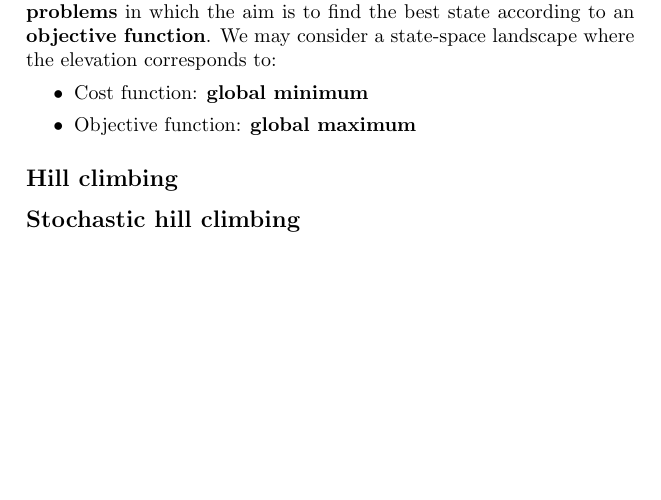
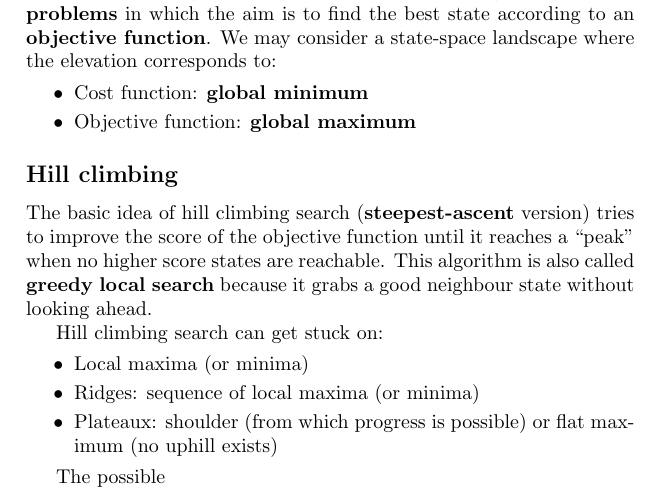
Before and after one commit to UoBCS/researches, a LaTeX document (AIMidTermRevise.tex): part of page 7 of 7 before the commit and part of page 7 of 8 after it, cut so that both start at the same text, the shorter picture padded with empty space. Compiled offline with pdfLaTeX.

Commit message:
Starting local search algo

```diff
--- a/AIMidTermRevise.tex
+++ b/AIMidTermRevise.tex
@@ -223,8 +223,17 @@ We may consider a state-space landscape where the elevation corresponds to:
 \end{itemize}
 
 \subsection*{Hill climbing}
+The basic idea of hill climbing search (\textbf{steepest-ascent} version) tries to improve the score of the objective function until it reaches a ``peak'' when no higher score states are reachable.
+This algorithm is also called \textbf{greedy local search} because it grabs a good neighbour state without looking ahead.
 
-\subsection*{Stochastic hill climbing}
+Hill climbing search can get stuck on:
+\begin{itemize}
+  \item Local maxima (or minima)
+  \item Ridges: sequence of local maxima (or minima)
+  \item Plateaux: shoulder (from which progress is possible) or flat maximum (no uphill exists)
+\end{itemize}
+
+The possible
 
 \subsection*{Simulated annealing}
 
```
